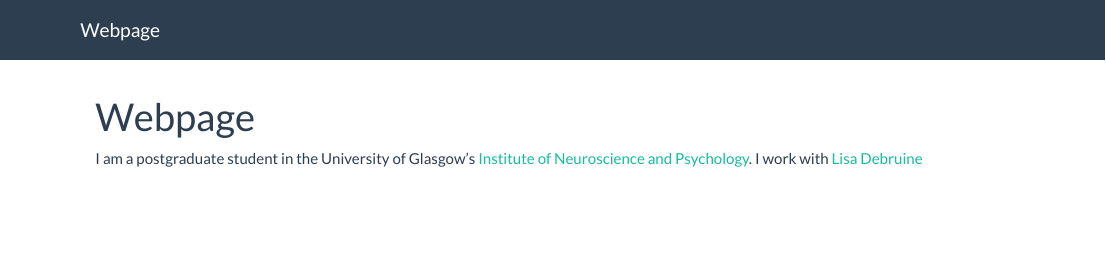
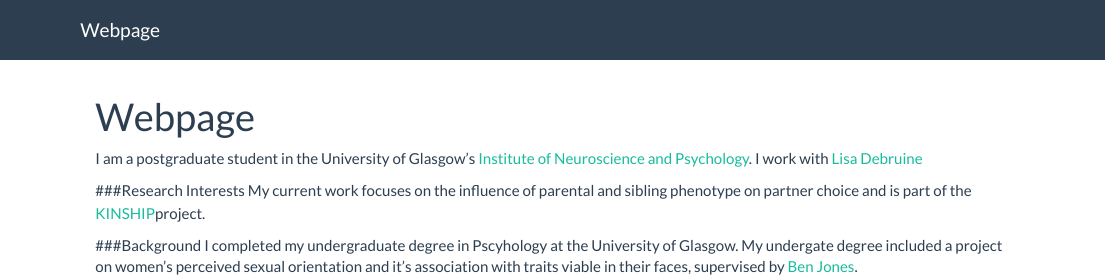
Before and after one commit to vickyleigh/mywebpage, an R Markdown document (index.Rmd): the page in a window 1100 px wide, from its top. Rendered offline with R 4.5, knitr and Pandoc, with nearby package versions.

Commit message:
Added Research Interests and Background

```diff
--- a/index.Rmd
+++ b/index.Rmd
@@ -4,4 +4,10 @@
 
 I am a postgraduate student in the University of Glasgow's
 [Institute of Neuroscience and Psychology](http://www.gla.ac.uk/researchinstitutes/neurosciencepsychology/).
-I work with [Lisa Debruine](http://facelab.org/)
+I work with [Lisa Debruine](http://facelab.org/People/debruine)
+
+###Research Interests
+My current work focuses on the influence of parental and sibling phenotype on partner choice and is part of the [KINSHIP](https://erc.europa.eu/)project.
+
+###Background
+I completed my undergraduate degree in Pscyhology at the University of Glasgow. My undergate degree included a project on women's perceived sexual orientation and it's association with traits viable in their faces, supervised by [Ben Jones](http://facelab.org/People/benjones).
```
Also changed, not shown: 1 other file.
